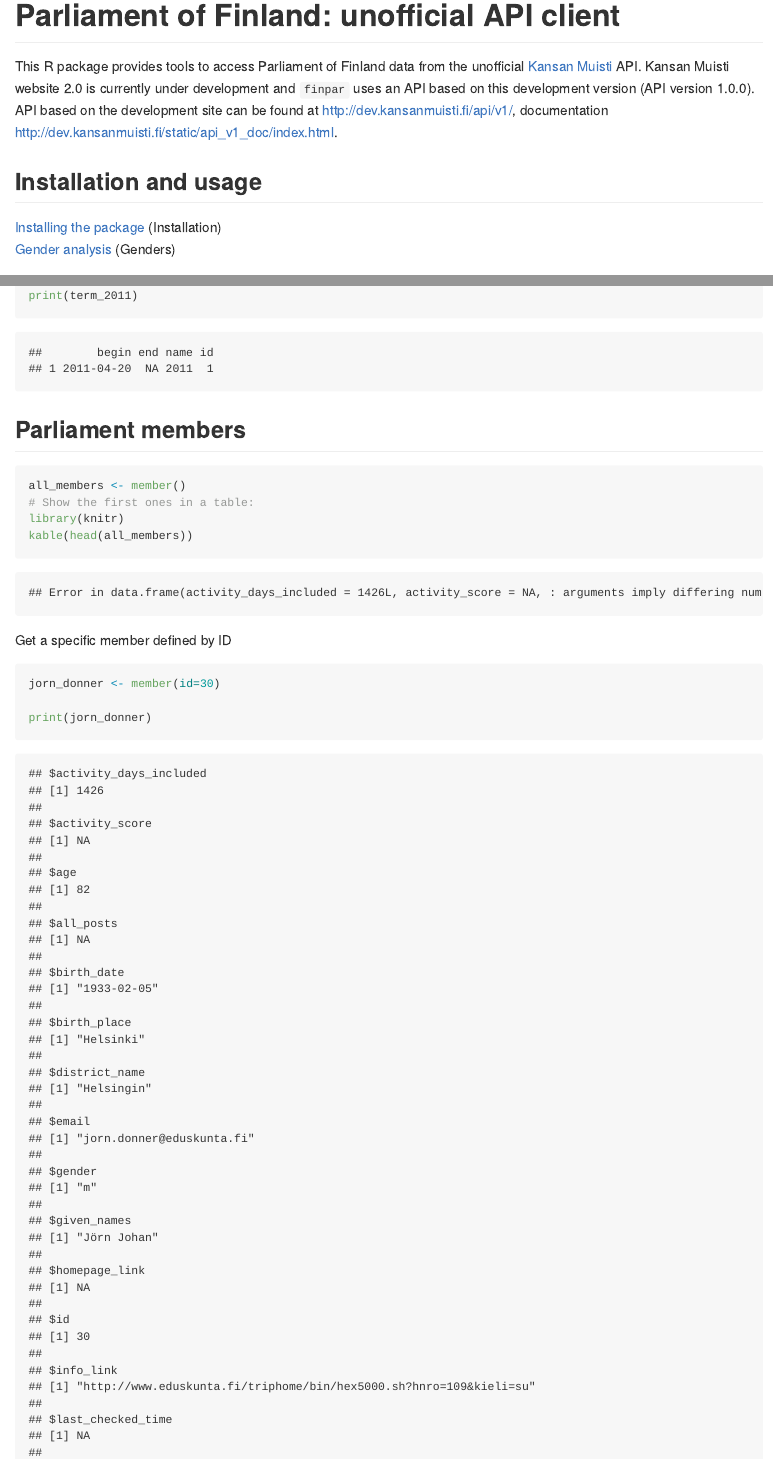
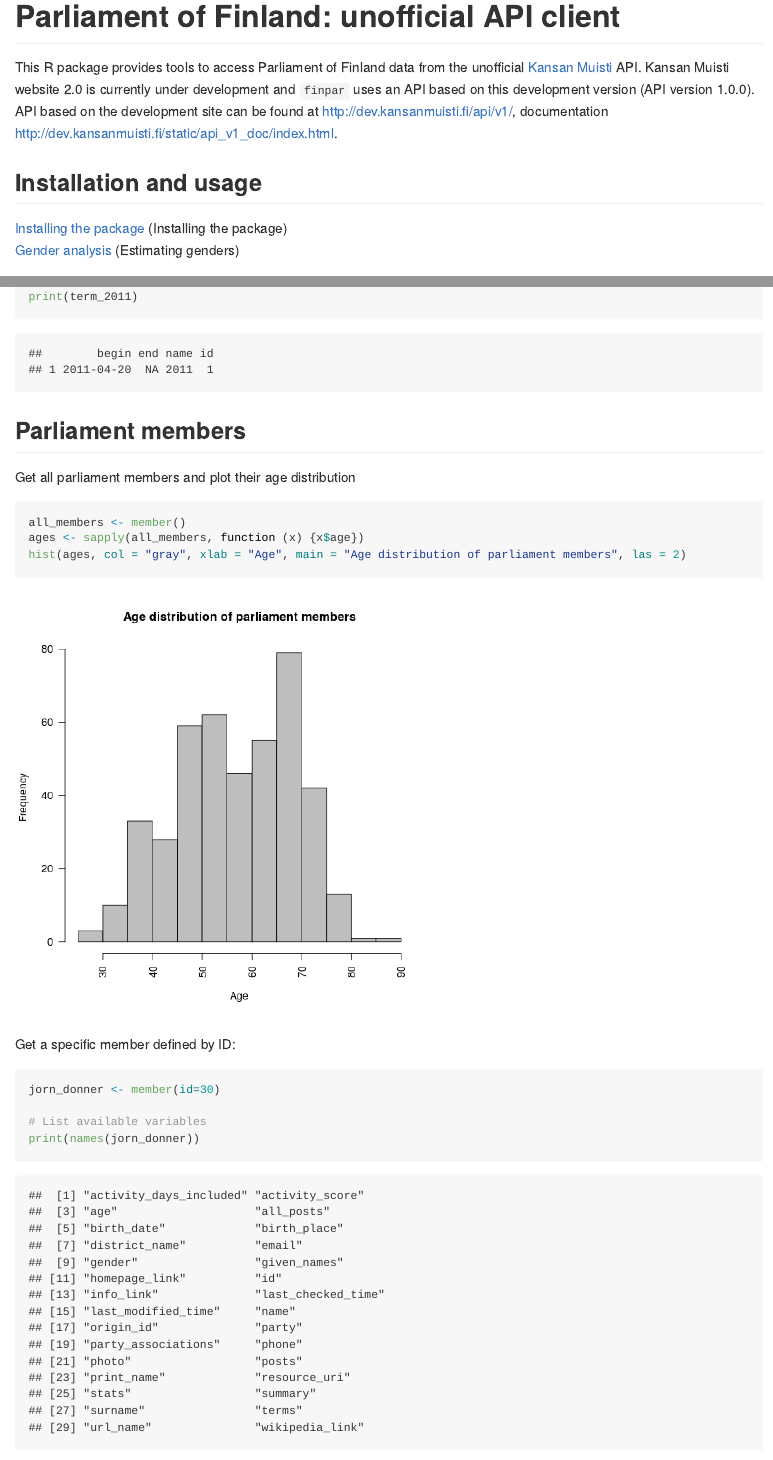
Before and after one commit to rOpenGov/finpar, an R Markdown document (vignettes/tutorial.Rmd): the page in a window 1100 px wide, from its top, and a second part further down, joined at a grey line. The pictures show the output file vignettes/tutorial.md that the author committed with the source, drawn offline in the style of GitHub.

Commit message:
member example fixed for vignette

````diff
--- a/vignettes/tutorial.Rmd
+++ b/vignettes/tutorial.Rmd
@@ -26,8 +26,8 @@ http://dev.kansanmuisti.fi/static/api_v1_doc/index.html.
 
 ## Installation and usage
 
-[Installing the package](#installation) (Installation)
-[Gender analysis](#genders) (Genders)
+[Installing the package](#installation) (Installing the package)
+[Gender analysis](#genders) (Estimating genders)
 
 ### Available data sources and tools
 
@@ -82,16 +82,18 @@ print(term_2011)
 
 ## <a name="members"></a>Parliament members
 
+Get all parliament members and plot their age distribution
+
 ```{r finparmember, results='asis', message=FALSE}
 all_members <- member()
-# Show the first ones in a table:
-library(knitr)
-kable(head(all_members))
+ages <- sapply(all_members, function (x) {x$age})
+hist(ages, col = "gray", xlab = "Age", main = "Age distribution of parliament members", las = 2)
 ```
 
-Get a specific member defined by ID
+Get a specific member defined by ID:
 
 ```{r finparmember2}
 jorn_donner <- member(id=30)
 
-print(jorn_donner)
+# List available variables
+print(names(jorn_donner))
````
Also changed, not shown: vignettes/figure/finparmember-1.png (added), vignettes/tutorial.md, vignettes/tutorial.Rmd (3 more changed lines).
